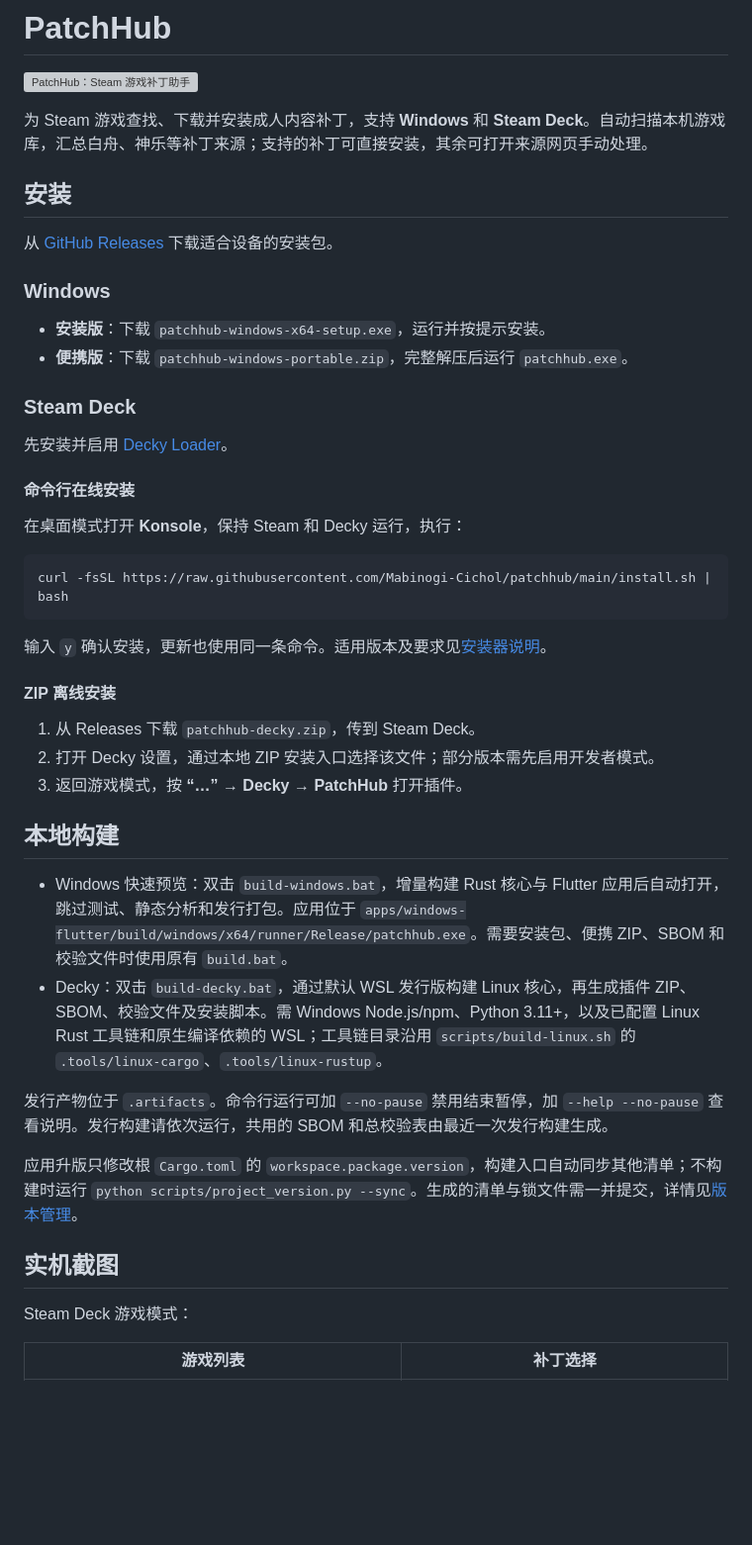
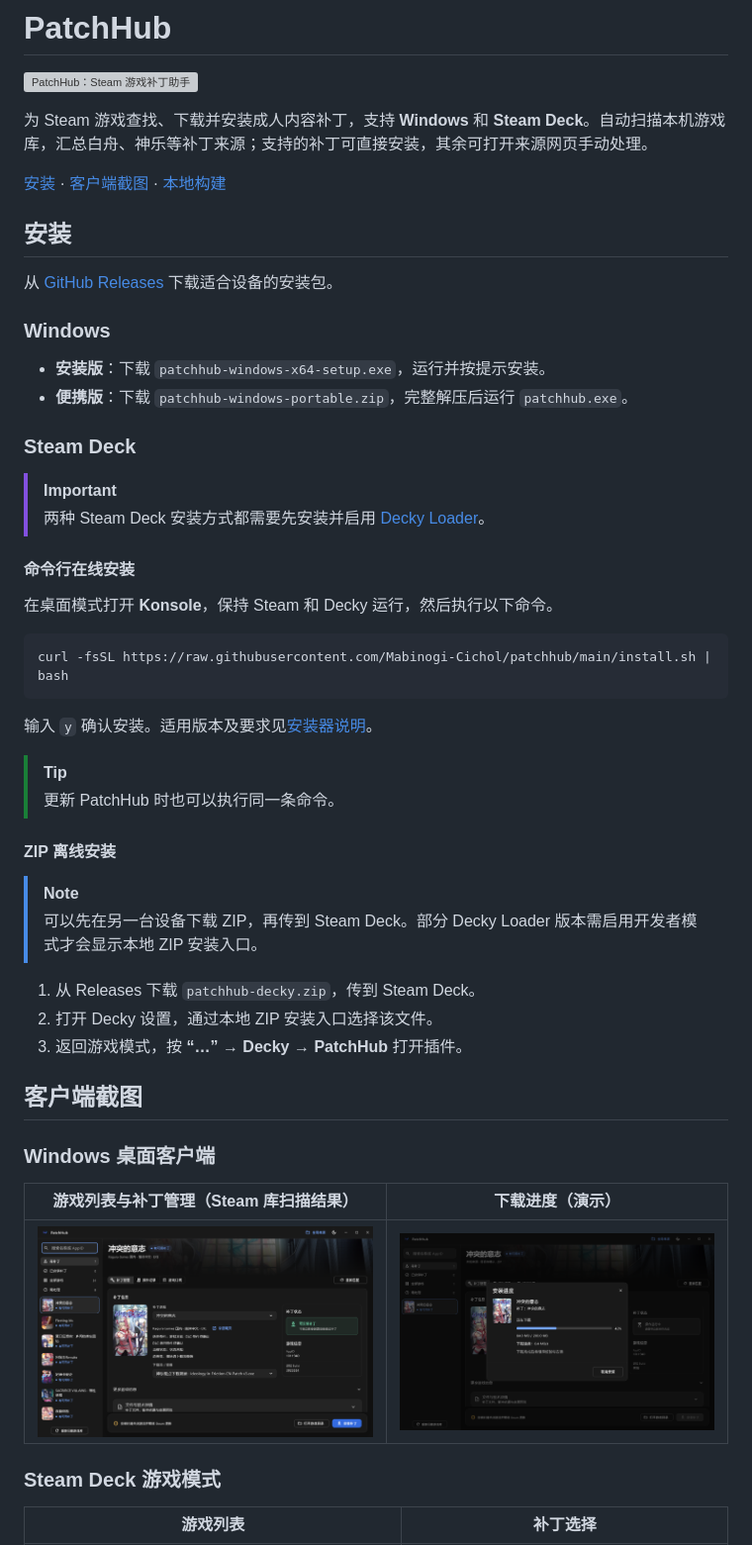
Before and after one commit to Mabinogi-Cichol/patchhub, a Markdown page: README.md, the part around one of its changes. Shown at 99% size. GitHub-like rendering; pictures changed too: docs/images/windows/01-patch-management.png (added), docs/images/windows/02-download-progress.png (added); blank space fills up the shorter version; grey boxes are pictures that could not be loaded.

Commit message:
docs: 优化 README 排版并补充 Windows 截图

````diff
--- a/README.md
+++ b/README.md
@@ -3,6 +3,8 @@
 ![PatchHub：Steam 游戏补丁助手](docs/images/branding/banner.png)
 
 为 Steam 游戏查找、下载并安装成人内容补丁，支持 **Windows** 和 **Steam Deck**。自动扫描本机游戏库，汇总白舟、神乐等补丁来源；支持的补丁可直接安装，其余可打开来源网页手动处理。
+
+[安装](#安装) · [客户端截图](#客户端截图) · [本地构建](#本地构建)
 
 ## 安装
 
@@ -15,36 +17,40 @@
 
 ### Steam Deck
 
-先安装并启用 [Decky Loader](https://github.com/SteamDeckHomebrew/decky-loader)。
+> [!IMPORTANT]
+> 两种 Steam Deck 安装方式都需要先安装并启用 [Decky Loader](https://github.com/SteamDeckHomebrew/decky-loader)。
 
 #### 命令行在线安装
 
-在桌面模式打开 **Konsole**，保持 Steam 和 Decky 运行，执行：
+在桌面模式打开 **Konsole**，保持 Steam 和 Decky 运行，然后执行以下命令。
 
 ```bash
 curl -fsSL https://raw.githubusercontent.com/Mabinogi-Cichol/patchhub/main/install.sh | bash
 ```
 
-输入 `y` 确认安装，更新也使用同一条命令。适用版本及要求见[安装器说明](apps/decky/README.md#终端安装器开发版)。
+输入 `y` 确认安装。适用版本及要求见[安装器说明](apps/decky/README.md#终端安装器开发版)。
+
+> [!TIP]
+> 更新 PatchHub 时也可以执行同一条命令。
 
 #### ZIP 离线安装
 
+> [!NOTE]
+> 可以先在另一台设备下载 ZIP，再传到 Steam Deck。部分 Decky Loader 版本需启用开发者模式才会显示本地 ZIP 安装入口。
+
 1. 从 Releases 下载 `patchhub-decky.zip`，传到 Steam Deck。
-2. 打开 Decky 设置，通过本地 ZIP 安装入口选择该文件；部分版本需先启用开发者模式。
+2. 打开 Decky 设置，通过本地 ZIP 安装入口选择该文件。
 3. 返回游戏模式，按 **“…” → Decky → PatchHub** 打开插件。
 
-## 本地构建
+## 客户端截图
 
-- Windows 快速预览：双击 `build-windows.bat`，增量构建 Rust 核心与 Flutter 应用后自动打开，跳过测试、静态分析和发行打包。应用位于 `apps/windows-flutter/build/windows/x64/runner/Release/patchhub.exe`。需要安装包、便携 ZIP、SBOM 和校验文件时使用原有 `build.bat`。
-- Decky：双击 `build-decky.bat`，通过默认 WSL 发行版构建 Linux 核心，再生成插件 ZIP、SBOM、校验文件及安装脚本。需 Windows Node.js/npm、Python 3.11+，以及已配置 Linux Rust 工具链和原生编译依赖的 WSL；工具链目录沿用 `scripts/build-linux.sh` 的 `.tools/linux-cargo`、`.tools/linux-rustup`。
+### Windows 桌面客户端
 
-发行产物位于 `.artifacts`。命令行运行可加 `--no-pause` 禁用结束暂停，加 `--help --no-pause` 查看说明。发行构建请依次运行，共用的 SBOM 和总校验表由最近一次发行构建生成。
+| 游戏列表与补丁管理（Steam 库扫描结果） | 下载进度（演示） |
+| --- | --- |
+| ![Windows 游戏列表与补丁管理](docs/images/windows/01-patch-management.png) | ![Windows 下载进度](docs/images/windows/02-download-progress.png) |
 
-应用升版只修改根 `Cargo.toml` 的 `workspace.package.version`，构建入口自动同步其他清单；不构建时运行 `python scripts/project_version.py --sync`。生成的清单与锁文件需一并提交，详情见[版本管理](docs/client-guide.md#应用版本)。
-
-## 实机截图
-
-Steam Deck 游戏模式：
+### Steam Deck 游戏模式
 
 | 游戏列表 | 补丁选择 |
 | --- | --- |
````
Also changed, not shown: other parts of README.md (+12 -0 lines).
